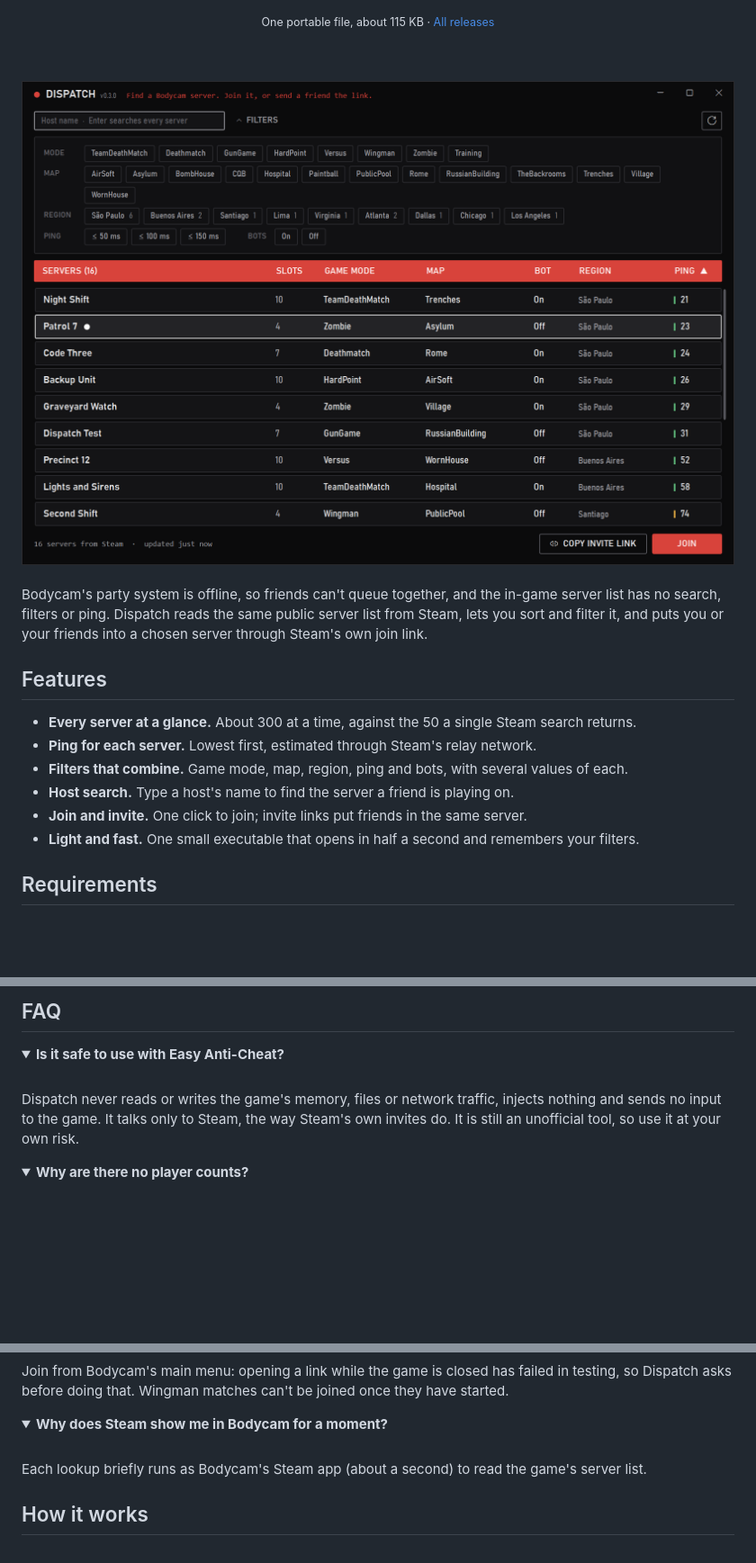
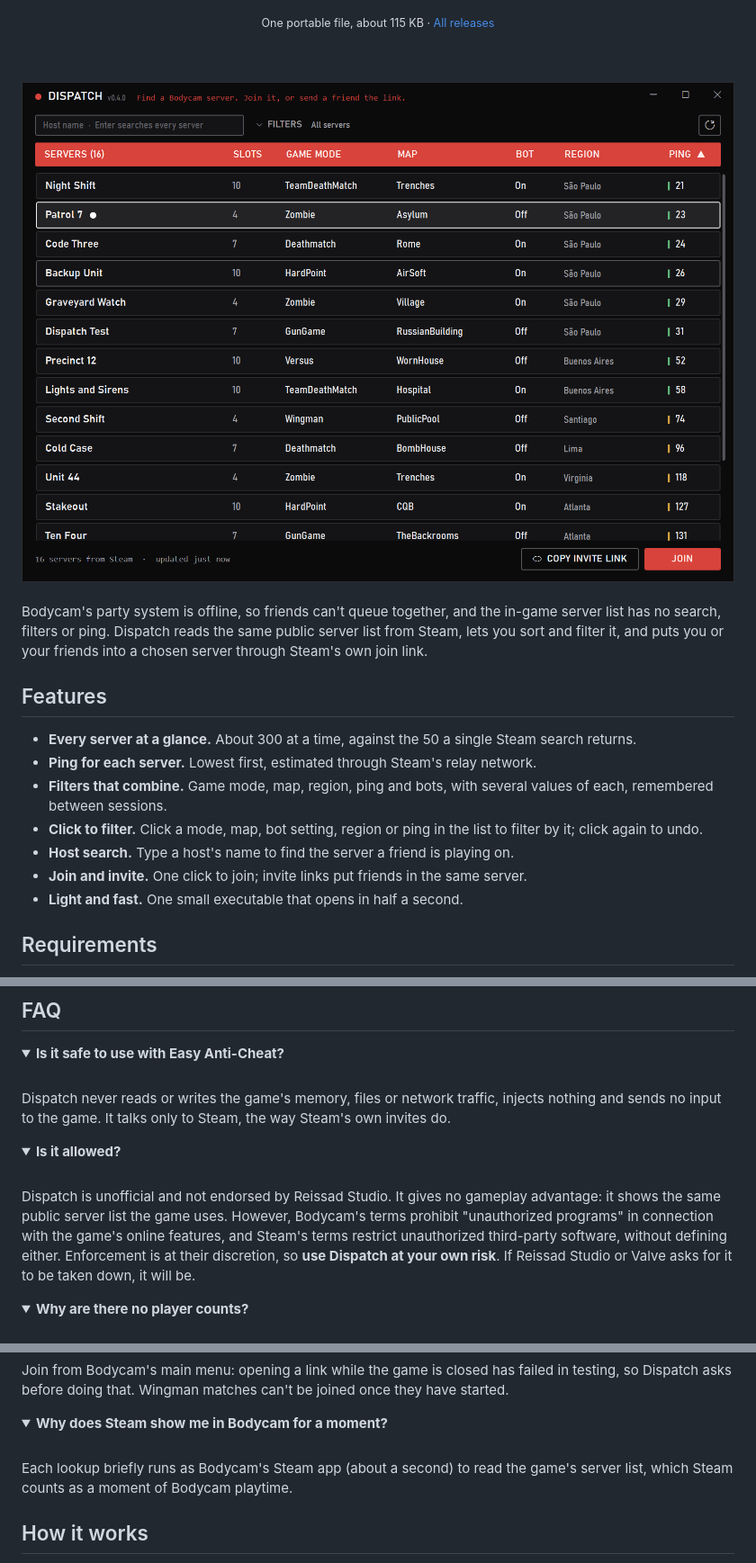
Before and after one commit to skye-cp/dispatch, a Markdown page: README.md, 3 parts joined by grey strips. Shown at 90% size. Drawn GitHub-style; pictures changed too: .github/assets/screenshot.png; folded sections open; blank space fills up the shorter version.

```diff
--- a/README.md
+++ b/README.md
@@ -29,10 +29,11 @@ Bodycam's party system is offline, so friends can't queue together, and the in-g
 
 - **Every server at a glance.** About 300 at a time, against the 50 a single Steam search returns.
 - **Ping for each server.** Lowest first, estimated through Steam's relay network.
-- **Filters that combine.** Game mode, map, region, ping and bots, with several values of each.
+- **Filters that combine.** Game mode, map, region, ping and bots, with several values of each, remembered between sessions.
+- **Click to filter.** Click a mode, map, bot setting, region or ping in the list to filter by it; click again to undo.
 - **Host search.** Type a host's name to find the server a friend is playing on.
 - **Join and invite.** One click to join; invite links put friends in the same server.
-- **Light and fast.** One small executable that opens in half a second and remembers your filters.
+- **Light and fast.** One small executable that opens in half a second.
 
 ## Requirements
 
@@ -71,7 +74,15 @@ Bodycam's party system is offline, so friends can't queue together, and the in-g
 <summary><b>Is it safe to use with Easy Anti-Cheat?</b></summary>
 <br>
 
-Dispatch never reads or writes the game's memory, files or network traffic, injects nothing and sends no input to the game. It talks only to Steam, the way Steam's own invites do. It is still an unofficial tool, so use it at your own risk.
+Dispatch never reads or writes the game's memory, files or network traffic, injects nothing and sends no input to the game. It talks only to Steam, the way Steam's own invites do.
+
+</details>
+
+<details>
+<summary><b>Is it allowed?</b></summary>
+<br>
+
+Dispatch is unofficial and not endorsed by Reissad Studio. It gives no gameplay advantage: it shows the same public server list the game uses. However, Bodycam's terms prohibit "unauthorized programs" in connection with the game's online features, and Steam's terms restrict unauthorized third-party software, without defining either. Enforcement is at their discretion, so **use Dispatch at your own risk**. If Reissad Studio or Valve asks for it to be taken down, it will be.
 
 </details>
 
@@ -103,7 +114,7 @@ Join from Bodycam's main menu: opening a link while the game is closed has faile
 <summary><b>Why does Steam show me in Bodycam for a moment?</b></summary>
 <br>
 
-Each lookup briefly runs as Bodycam's Steam app (about a second) to read the game's server list.
+Each lookup briefly runs as Bodycam's Steam app (about a second) to read the game's server list, which Steam counts as a moment of Bodycam playtime.
 
 </details>
 
```
Also changed, not shown: other parts of README.md (+3 -1 lines), .github/assets/social-preview.png, 6 other files.
